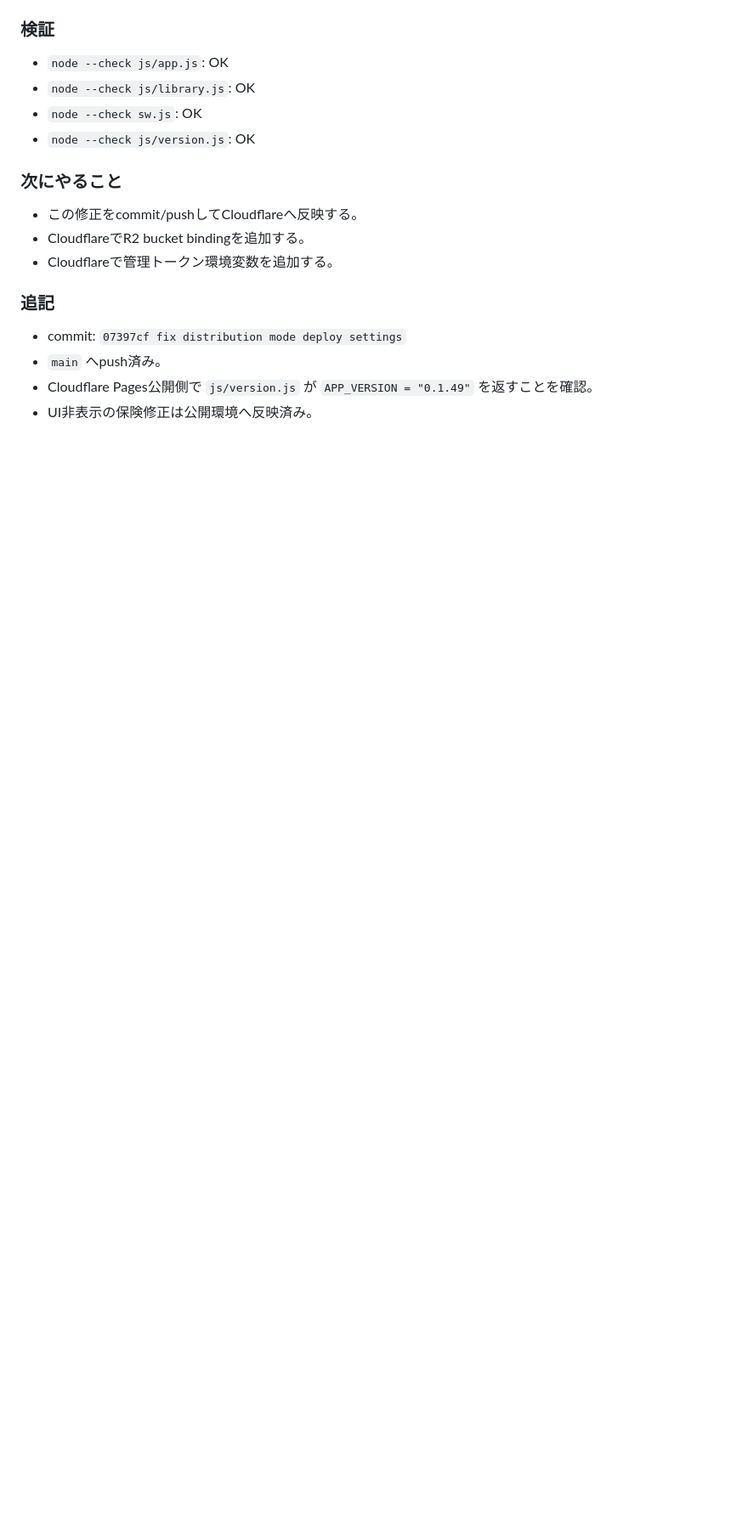
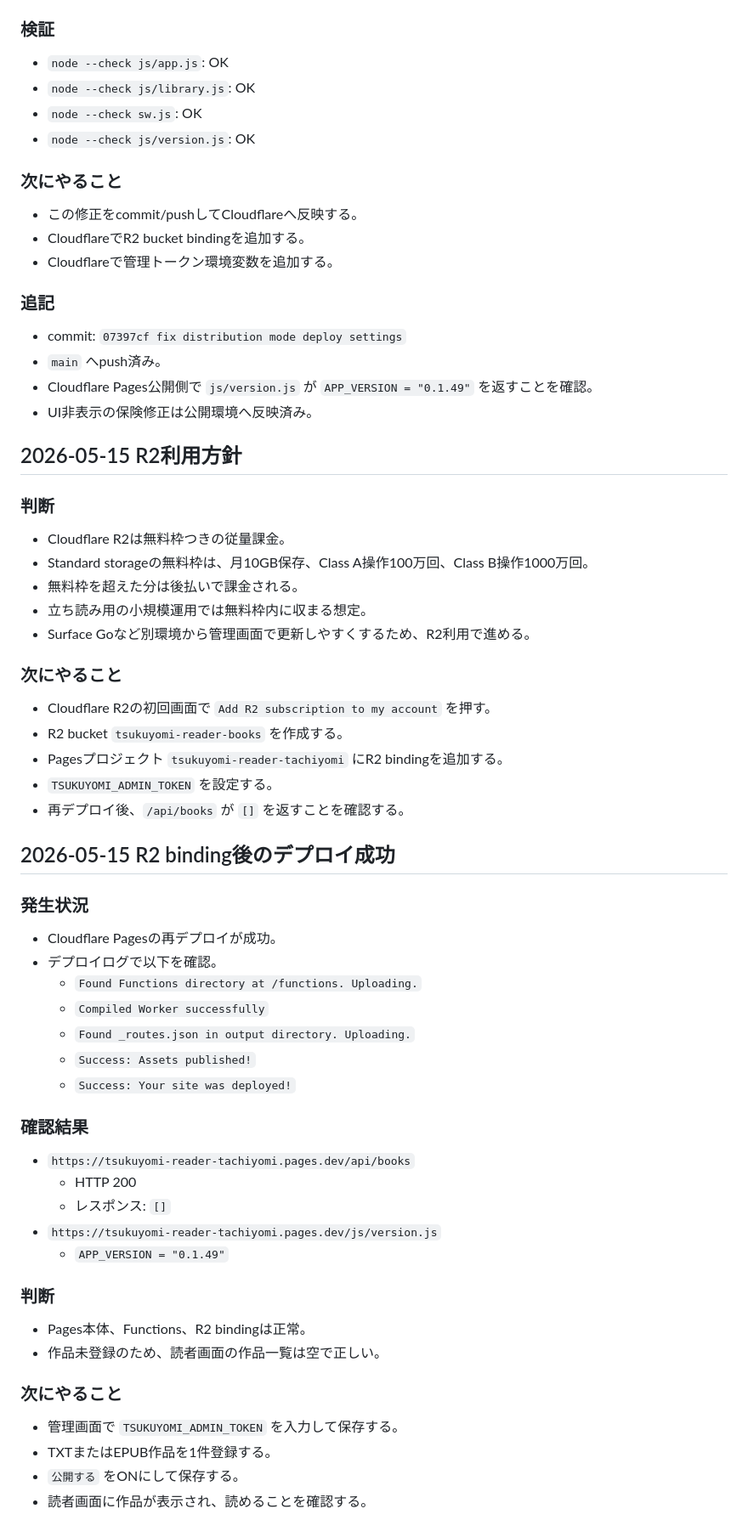
Before and after one commit to 11927948618/tsukuyomi-reader, a Markdown page: docs/work-progress-log.md, the part around the change. Shown at 85% size. GitHub-like rendering; blank space fills up the shorter version.

Commit message:
log r2 deployment success

```diff
--- a/docs/work-progress-log.md
+++ b/docs/work-progress-log.md
@@ -350,3 +350,53 @@ Root directory: 空欄
 - `main` へpush済み。
 - Cloudflare Pages公開側で `js/version.js` が `APP_VERSION = "0.1.49"` を返すことを確認。
 - UI非表示の保険修正は公開環境へ反映済み。
+
+## 2026-05-15 R2利用方針
+
+### 判断
+
+- Cloudflare R2は無料枠つきの従量課金。
+- Standard storageの無料枠は、月10GB保存、Class A操作100万回、Class B操作1000万回。
+- 無料枠を超えた分は後払いで課金される。
+- 立ち読み用の小規模運用では無料枠内に収まる想定。
+- Surface Goなど別環境から管理画面で更新しやすくするため、R2利用で進める。
+
+### 次にやること
+
+- Cloudflare R2の初回画面で `Add R2 subscription to my account` を押す。
+- R2 bucket `tsukuyomi-reader-books` を作成する。
+- Pagesプロジェクト `tsukuyomi-reader-tachiyomi` にR2 bindingを追加する。
+- `TSUKUYOMI_ADMIN_TOKEN` を設定する。
+- 再デプロイ後、`/api/books` が `[]` を返すことを確認する。
+
+## 2026-05-15 R2 binding後のデプロイ成功
+
+### 発生状況
+
+- Cloudflare Pagesの再デプロイが成功。
+- デプロイログで以下を確認。
+  - `Found Functions directory at /functions. Uploading.`
+  - `Compiled Worker successfully`
+  - `Found _routes.json in output directory. Uploading.`
+  - `Success: Assets published!`
+  - `Success: Your site was deployed!`
+
+### 確認結果
+
+- `https://tsukuyomi-reader-tachiyomi.pages.dev/api/books`
+  - HTTP 200
+  - レスポンス: `[]`
+- `https://tsukuyomi-reader-tachiyomi.pages.dev/js/version.js`
+  - `APP_VERSION = "0.1.49"`
+
+### 判断
+
+- Pages本体、Functions、R2 bindingは正常。
+- 作品未登録のため、読者画面の作品一覧は空で正しい。
+
+### 次にやること
+
+- 管理画面で `TSUKUYOMI_ADMIN_TOKEN` を入力して保存する。
+- TXTまたはEPUB作品を1件登録する。
+- `公開する` をONにして保存する。
+- 読者画面に作品が表示され、読めることを確認する。
```
Also changed, not shown: docs/tachiyomi-update-manual.md (+4 -0 lines).
